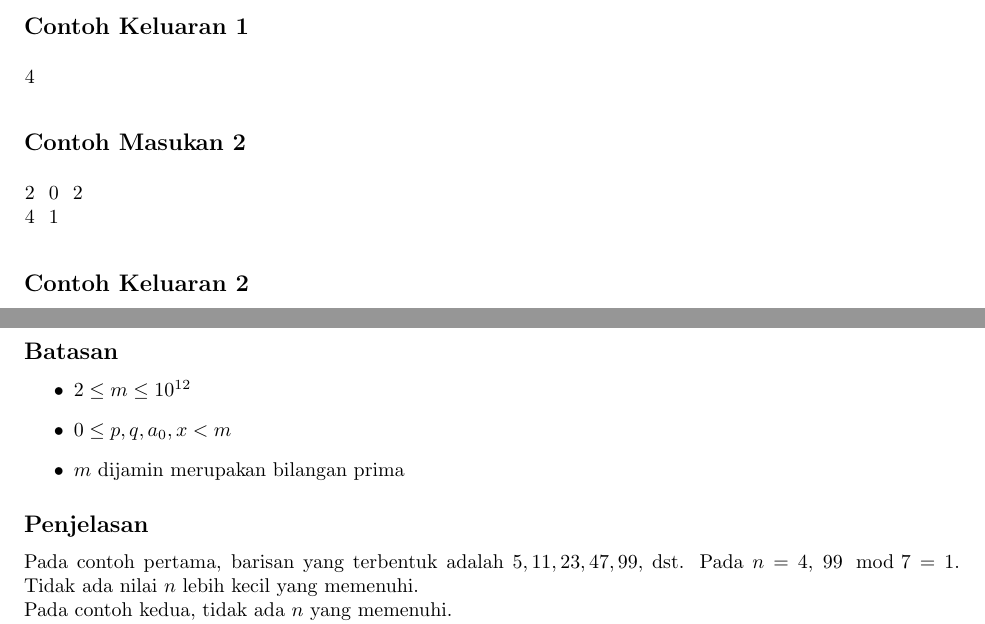
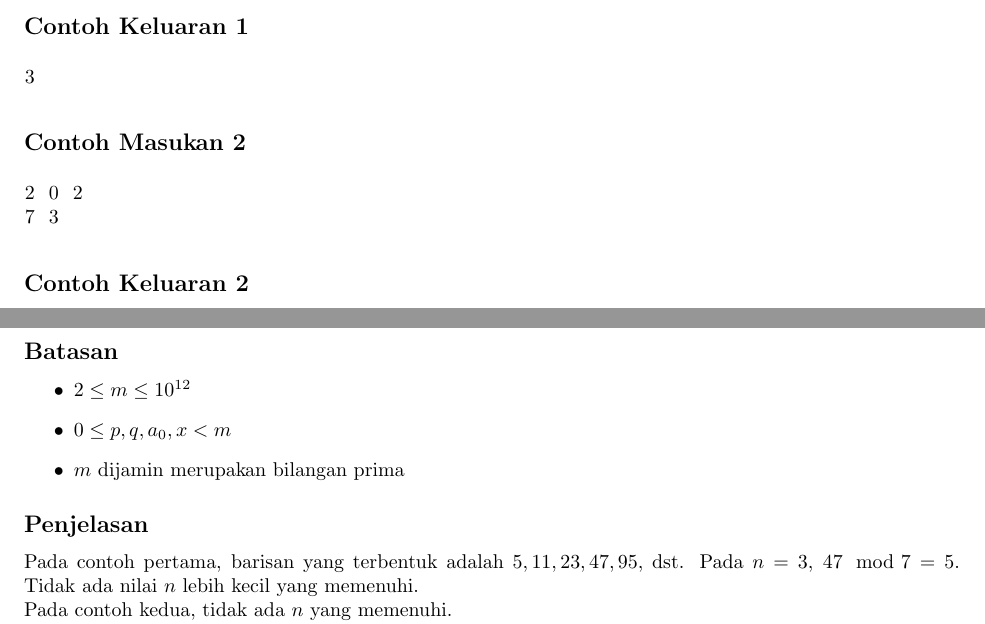
Before and after one commit to jauhararifin/arkavidia-cp-2018, a LaTeX document (final/g-recursive-modular/statement.tex): two parts of pages 1 and 2 of 2, joined at a grey line, cut so that both start at the same text. Compiled offline with pdfLaTeX.

Commit message:
fix sample case

```diff
--- a/final/g-recursive-modular/statement.tex
+++ b/final/g-recursive-modular/statement.tex
@@ -51,14 +51,14 @@ $a_n = p \times a_{n-1} + q$
 \subsection*{Contoh Keluaran 1}
 
 \begin{lstlisting}
-4
+3
 \end{lstlisting}
 
 \subsection*{Contoh Masukan 2}
 
 \begin{lstlisting}
 2 0 2
-4 1
+7 3
 \end{lstlisting}
 
 \subsection*{Contoh Keluaran 2}
@@ -90,7 +90,7 @@ $a_n = p \times a_{n-1} + q$
 
 \subsection*{Penjelasan}
 
-\par\noindent Pada contoh pertama, barisan yang terbentuk adalah $5, 11, 23, 47, 99,$ dst. Pada $n = 4$, $99 \mod 7 = 1$. Tidak ada nilai $n$ lebih kecil yang memenuhi.
+\par\noindent Pada contoh pertama, barisan yang terbentuk adalah $5, 11, 23, 47, 95,$ dst. Pada $n = 3$, $47 \mod 7 = 5$. Tidak ada nilai $n$ lebih kecil yang memenuhi.
 
 \par\noindent Pada contoh kedua, tidak ada $n$ yang memenuhi.
 
```
Also changed, not shown: final/g-recursive-modular/statement.txt (+4 -4 lines), final/g-recursive-modular/statement.tex (2 more changed lines).
